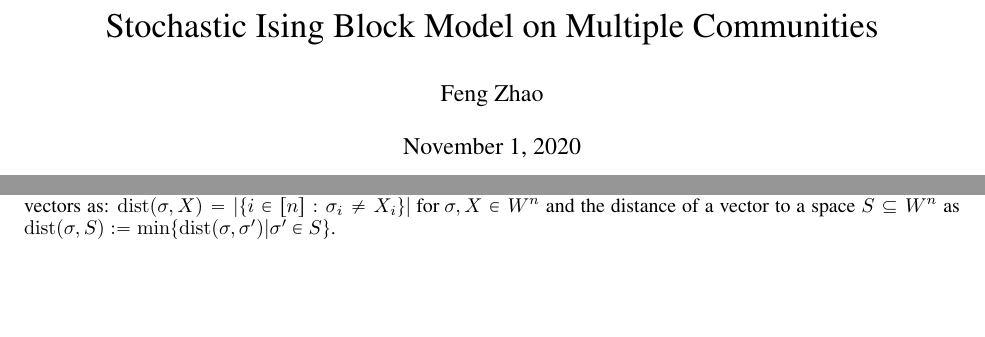
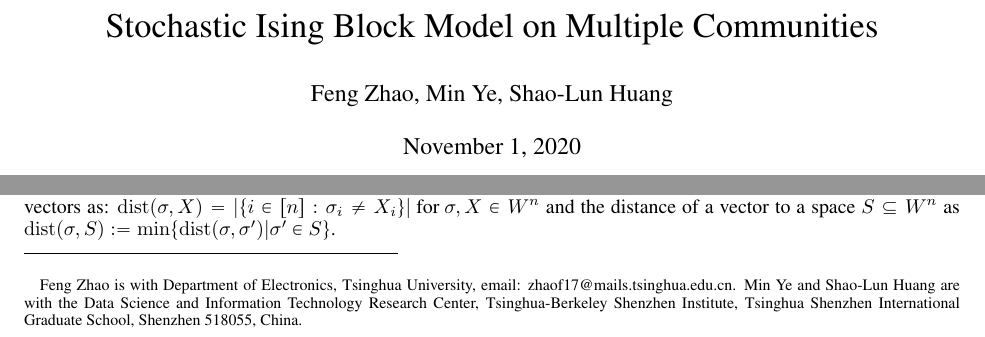
Before and after one commit to zhaofeng-shu33/SIBM, a LaTeX paper (extension.tex): two parts of page 1 of 30 before the commit and two parts of page 1 of 31 after it, joined at a grey line, cut so that both start at the same text, the shorter picture padded with empty space. Compiled offline with pdfLaTeX.

Commit message:
fix authorship

```diff
--- a/extension.tex
+++ b/extension.tex
@@ -1,9 +1,23 @@
 \documentclass{article}
 \input{macros.tex}
 \title{Stochastic Ising Block Model on Multiple Communities}
-\author{Feng Zhao}
+\author{Feng Zhao, Min Ye, Shao-Lun Huang}
 \begin{document}
 	\maketitle
+\maketitle
+{\renewcommand{\thefootnote}{}\footnotetext{
+
+
+
+		Feng Zhao is with Department of Electronics, Tsinghua University, email: zhaof17@mails.tsinghua.edu.cn.
+		Min Ye and Shao-Lun Huang are
+		with the Data Science and Information Technology Research Center, Tsinghua-Berkeley Shenzhen Institute, Tsinghua Shenzhen International Graduate School, Shenzhen 518055, China.
+}}
+
+
+
+\renewcommand{\thefootnote}{\arabic{footnote}}
+\setcounter{footnote}{0}
 \begin{abstract}
 	Recently a composition of Stochastic Block Model (SBM) and Ising model, called SIBM, was proposed for the case
 	of two communities, and a sharp threshold on the sample complexity for exact recovery was established.
```
Also changed, not shown: code/sibm_experiment.py (+2 -2 lines).
